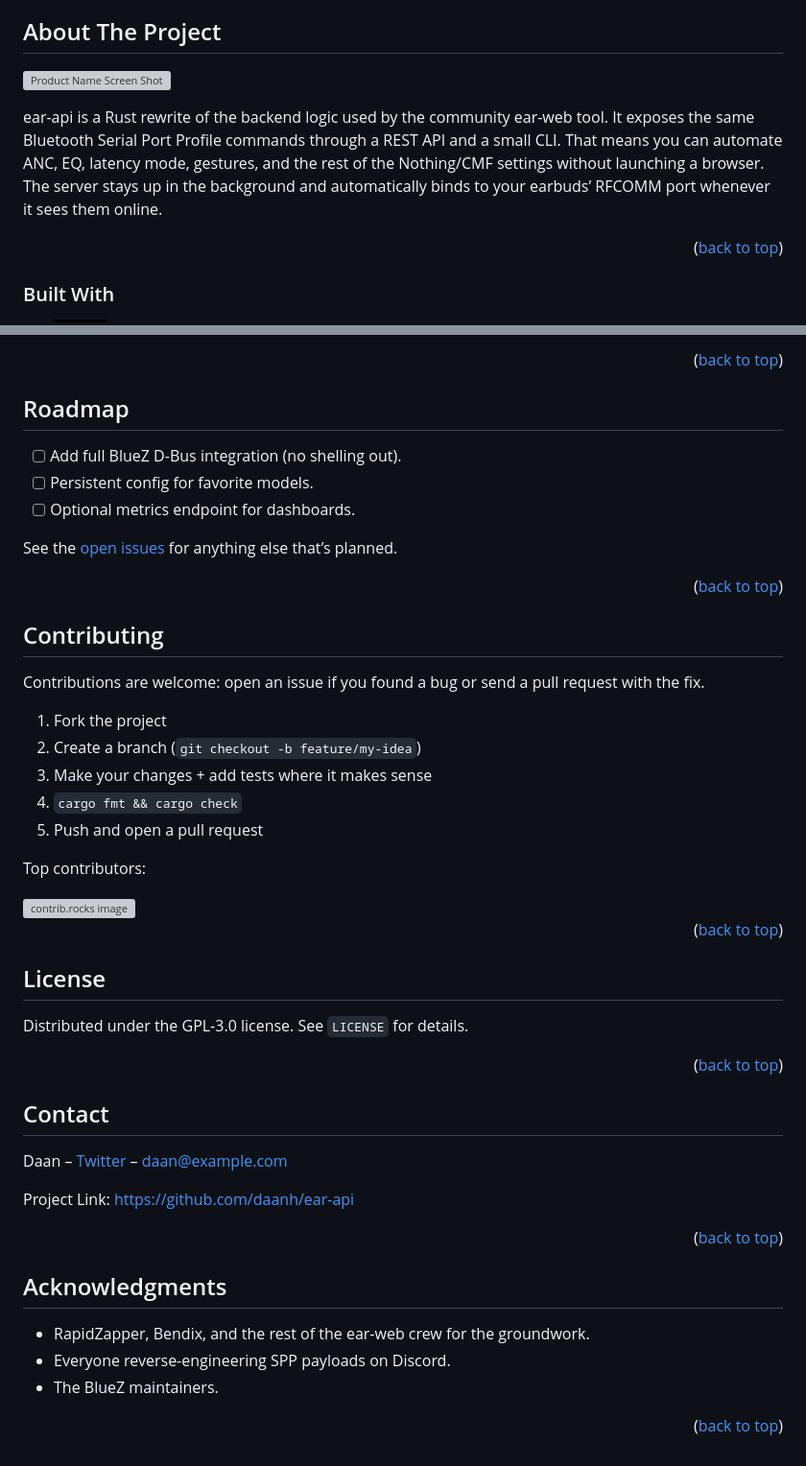
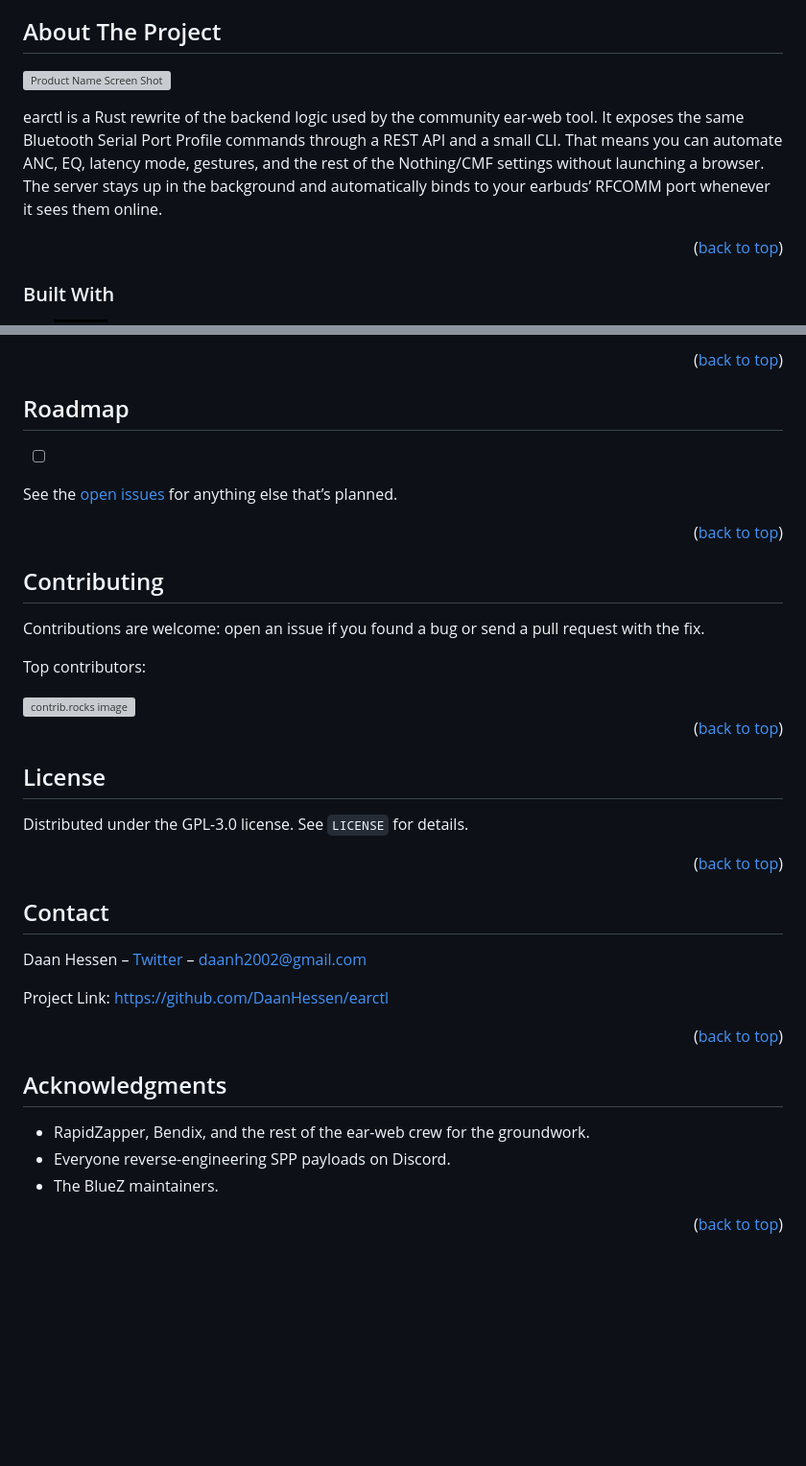
Before and after one commit to DaanHessen/earctl, a Markdown page: README.md, 2 parts joined by grey strips. Shown at 96% size. Rendered like a GitHub page; badges without logos; blank space fills up the shorter version; grey boxes are pictures that could not be loaded.

Commit message:
Update README links and project name

```diff
--- a/README.md
+++ b/README.md
@@ -61,5 +61,5 @@
 
-ear-api is a Rust rewrite of the backend logic used by the community ear-web tool. It exposes the same Bluetooth Serial Port Profile commands through a REST API and a small CLI. That means you can automate ANC, EQ, latency mode, gestures, and the rest of the Nothing/CMF settings without launching a browser. The server stays up in the background and automatically binds to your earbuds’ RFCOMM port whenever it sees them online.
+earctl is a Rust rewrite of the backend logic used by the community ear-web tool. It exposes the same Bluetooth Serial Port Profile commands through a REST API and a small CLI. That means you can automate ANC, EQ, latency mode, gestures, and the rest of the Nothing/CMF settings without launching a browser. The server stays up in the background and automatically binds to your earbuds’ RFCOMM port whenever it sees them online.
 
 <p align="right">(<a href="#readme-top">back to top</a>)</p>
 
@@ -167,7 +167,5 @@ All commands accept `--endpoint` to target a different API host. Defaults to `ht
 
 ## Roadmap
 
-- [ ] Add full BlueZ D-Bus integration (no shelling out).
-- [ ] Persistent config for favorite models.
-- [ ] Optional metrics endpoint for dashboards.
+- [ ]
 
@@ -179,11 +177,5 @@ See the [open issues](https://github.com/daanh/ear-api/issues) for anything else
 
 Contributions are welcome: open an issue if you found a bug or send a pull request with the fix.
 
-1. Fork the project
-2. Create a branch (`git checkout -b feature/my-idea`)
-3. Make your changes + add tests where it makes sense
-4. `cargo fmt && cargo check`
-5. Push and open a pull request
-
 Top contributors:
 
@@ -201,9 +193,9 @@ Distributed under the GPL-3.0 license. See `LICENSE` for details.
 
 ## Contact
 
-Daan – [Twitter](https://twitter.com/) – daan@example.com
+Daan Hessen – [Twitter](https://twitter.com/) – daanh2002@gmail.com
 
-Project Link: [https://github.com/daanh/ear-api](https://github.com/daanh/ear-api)
+Project Link: [https://github.com/DaanHessen/earctl](https://github.com/DaanHessen/earctl)
 
 <p align="right">(<a href="#readme-top">back to top</a>)</p>
 
```
Also changed, not shown: other parts of README.md (+13 -13 lines).
